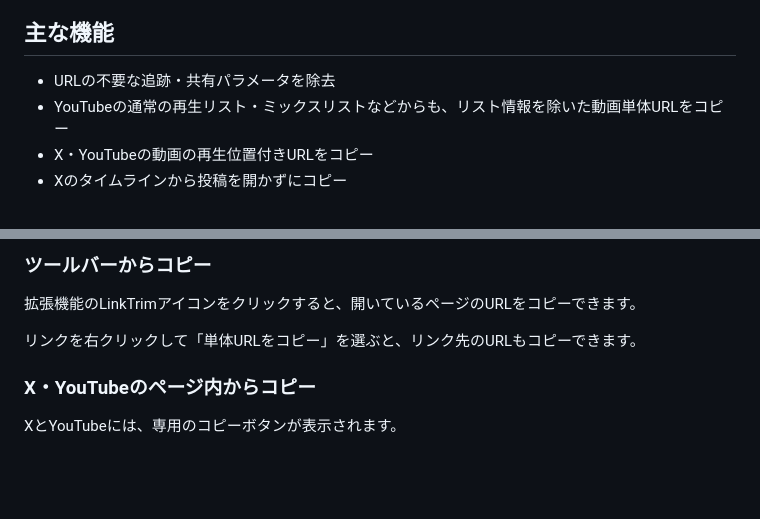
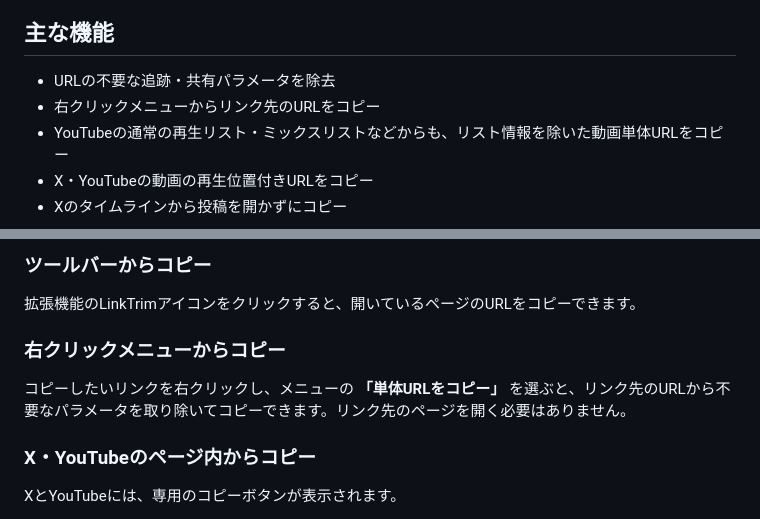
Before and after one commit to mayomayowyi/LinkTrim, a Markdown page: README.md, 2 parts joined by grey strips. GitHub-like rendering; blank space fills up the shorter version.

Commit message:
docs: clarify URL copying from right-click context menu

```diff
--- a/README.md
+++ b/README.md
@@ -20,6 +20,7 @@ GitHubのZIPから手動インストールしたChrome系ブラウザ版は、
 ## 主な機能
 
 - URLの不要な追跡・共有パラメータを除去
+- 右クリックメニューからリンク先のURLをコピー
 - YouTubeの通常の再生リスト・ミックスリストなどからも、リスト情報を除いた動画単体URLをコピー
 - X・YouTubeの動画の再生位置付きURLをコピー
 - Xのタイムラインから投稿を開かずにコピー
@@ -68,7 +69,9 @@ GitHubのZIPから手動インストールしたChrome系ブラウザ版は、
 
 拡張機能のLinkTrimアイコンをクリックすると、開いているページのURLをコピーできます。
 
-リンクを右クリックして「単体URLをコピー」を選ぶと、リンク先のURLもコピーできます。
+### 右クリックメニューからコピー
+
+コピーしたいリンクを右クリックし、メニューの **「単体URLをコピー」** を選ぶと、リンク先のURLから不要なパラメータを取り除いてコピーできます。リンク先のページを開く必要はありません。
 
 ### X・YouTubeのページ内からコピー
 
```
